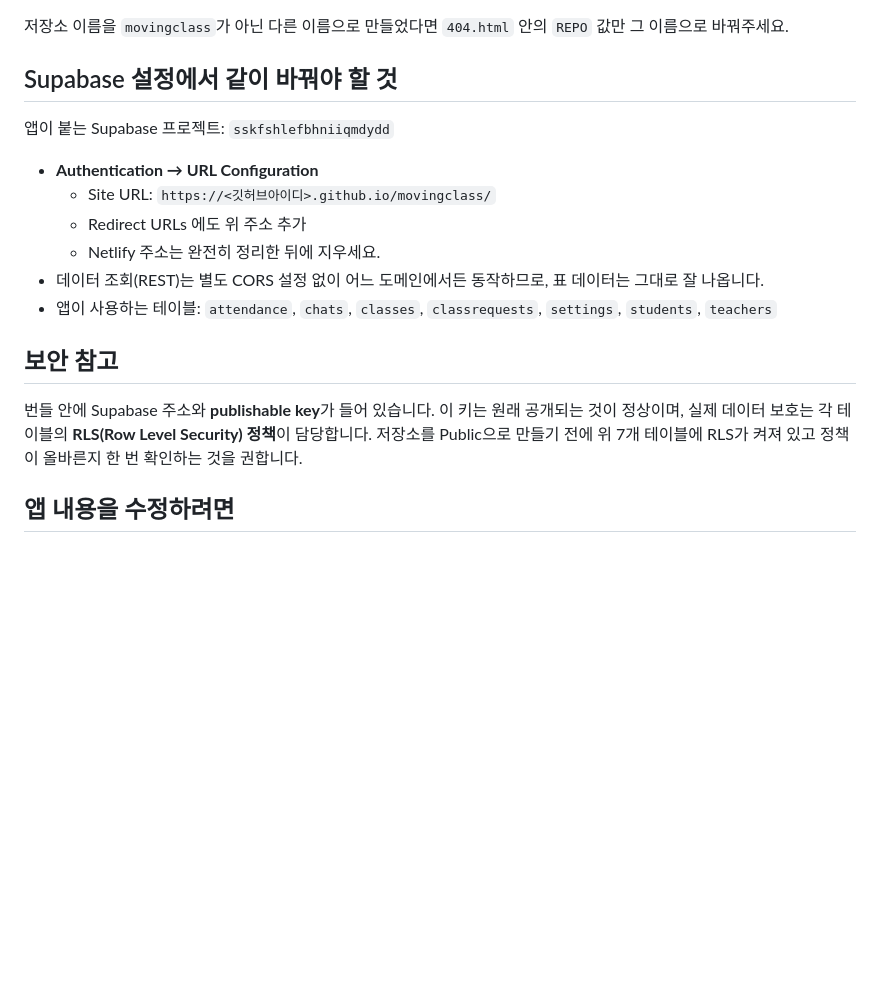
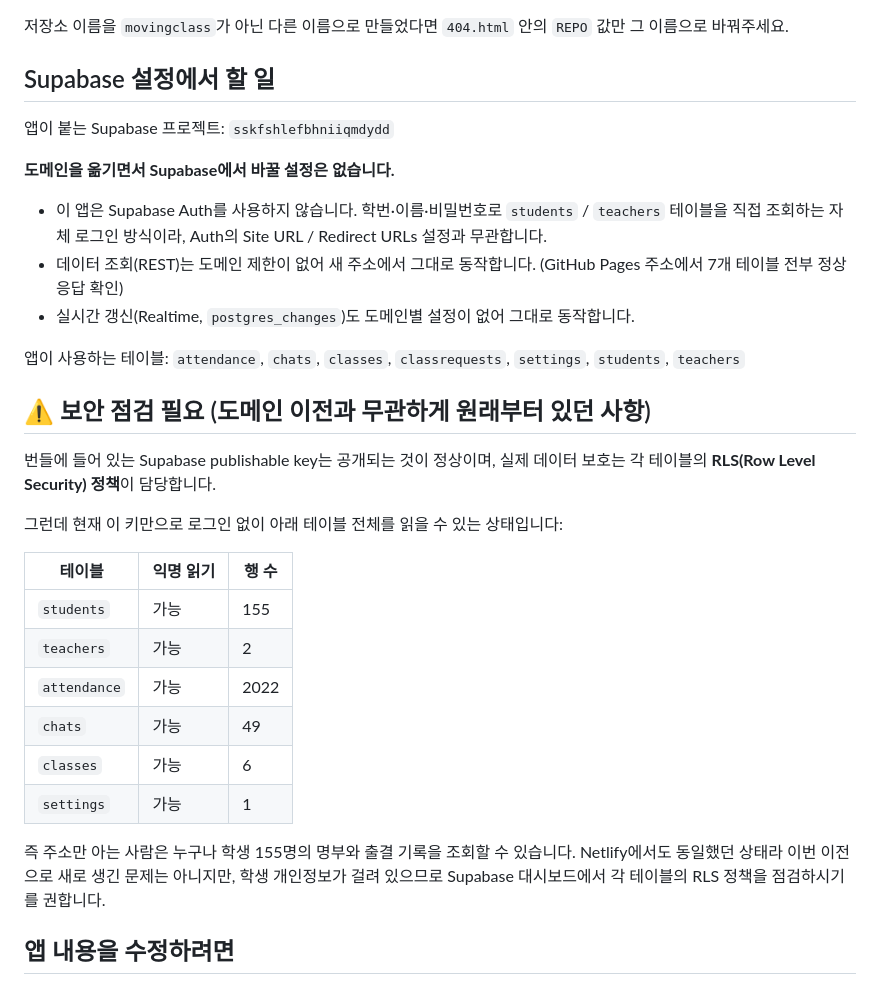
Before and after one commit to 08hwichemi/movingclass, a Markdown page: README.md, the part around the change. Rendered like a GitHub page; blank space fills up the shorter version.

Commit message:
README의 Supabase 안내를 실제 동작에 맞게 수정
이 앱은 Supabase Auth를 사용하지 않고 students/teachers 테이블을 직접 조회하는
자체 로그인 방식이므로, 도메인 이전에 따른 Auth URL 변경이 필요 없다.
대신 익명 키로 전 테이블이 읽히는 상태를 확인해 RLS 점검 항목을 추가한다.

Co-Authored-By: Claude Opus 5 <noreply@anthropic.com>

```diff
--- a/README.md
+++ b/README.md
@@ -27,22 +27,39 @@ Netlify 대신 **GitHub Pages**에서 서비스하기 위한 배포용 저장소
 
 저장소 이름을 `movingclass`가 아닌 다른 이름으로 만들었다면 `404.html` 안의 `REPO` 값만 그 이름으로 바꿔주세요.
 
-## Supabase 설정에서 같이 바꿔야 할 것
+## Supabase 설정에서 할 일
 
 앱이 붙는 Supabase 프로젝트: `sskfshlefbhniiqmdydd`
 
-- **Authentication → URL Configuration**
-  - Site URL: `https://<깃허브아이디>.github.io/movingclass/`
-  - Redirect URLs 에도 위 주소 추가
-  - Netlify 주소는 완전히 정리한 뒤에 지우세요.
-- 데이터 조회(REST)는 별도 CORS 설정 없이 어느 도메인에서든 동작하므로, 표 데이터는 그대로 잘 나옵니다.
-- 앱이 사용하는 테이블: `attendance`, `chats`, `classes`, `classrequests`, `settings`, `students`, `teachers`
+**도메인을 옮기면서 Supabase에서 바꿀 설정은 없습니다.**
 
-## 보안 참고
+- 이 앱은 Supabase Auth를 사용하지 않습니다. 학번·이름·비밀번호로 `students` / `teachers`
+  테이블을 직접 조회하는 자체 로그인 방식이라, Auth의 Site URL / Redirect URLs 설정과 무관합니다.
+- 데이터 조회(REST)는 도메인 제한이 없어 새 주소에서 그대로 동작합니다.
+  (GitHub Pages 주소에서 7개 테이블 전부 정상 응답 확인)
+- 실시간 갱신(Realtime, `postgres_changes`)도 도메인별 설정이 없어 그대로 동작합니다.
 
-번들 안에 Supabase 주소와 **publishable key**가 들어 있습니다. 이 키는 원래 공개되는 것이 정상이며,
-실제 데이터 보호는 각 테이블의 **RLS(Row Level Security) 정책**이 담당합니다.
-저장소를 Public으로 만들기 전에 위 7개 테이블에 RLS가 켜져 있고 정책이 올바른지 한 번 확인하는 것을 권합니다.
+앱이 사용하는 테이블: `attendance`, `chats`, `classes`, `classrequests`, `settings`, `students`, `teachers`
+
+## ⚠️ 보안 점검 필요 (도메인 이전과 무관하게 원래부터 있던 사항)
+
+번들에 들어 있는 Supabase publishable key는 공개되는 것이 정상이며, 실제 데이터 보호는
+각 테이블의 **RLS(Row Level Security) 정책**이 담당합니다.
+
+그런데 현재 이 키만으로 로그인 없이 아래 테이블 전체를 읽을 수 있는 상태입니다:
+
+| 테이블 | 익명 읽기 | 행 수 |
+| --- | --- | --- |
+| `students` | 가능 | 155 |
+| `teachers` | 가능 | 2 |
+| `attendance` | 가능 | 2022 |
+| `chats` | 가능 | 49 |
+| `classes` | 가능 | 6 |
+| `settings` | 가능 | 1 |
+
+즉 주소만 아는 사람은 누구나 학생 155명의 명부와 출결 기록을 조회할 수 있습니다.
+Netlify에서도 동일했던 상태라 이번 이전으로 새로 생긴 문제는 아니지만,
+학생 개인정보가 걸려 있으므로 Supabase 대시보드에서 각 테이블의 RLS 정책을 점검하시기를 권합니다.
 
 ## 앱 내용을 수정하려면
 
```
